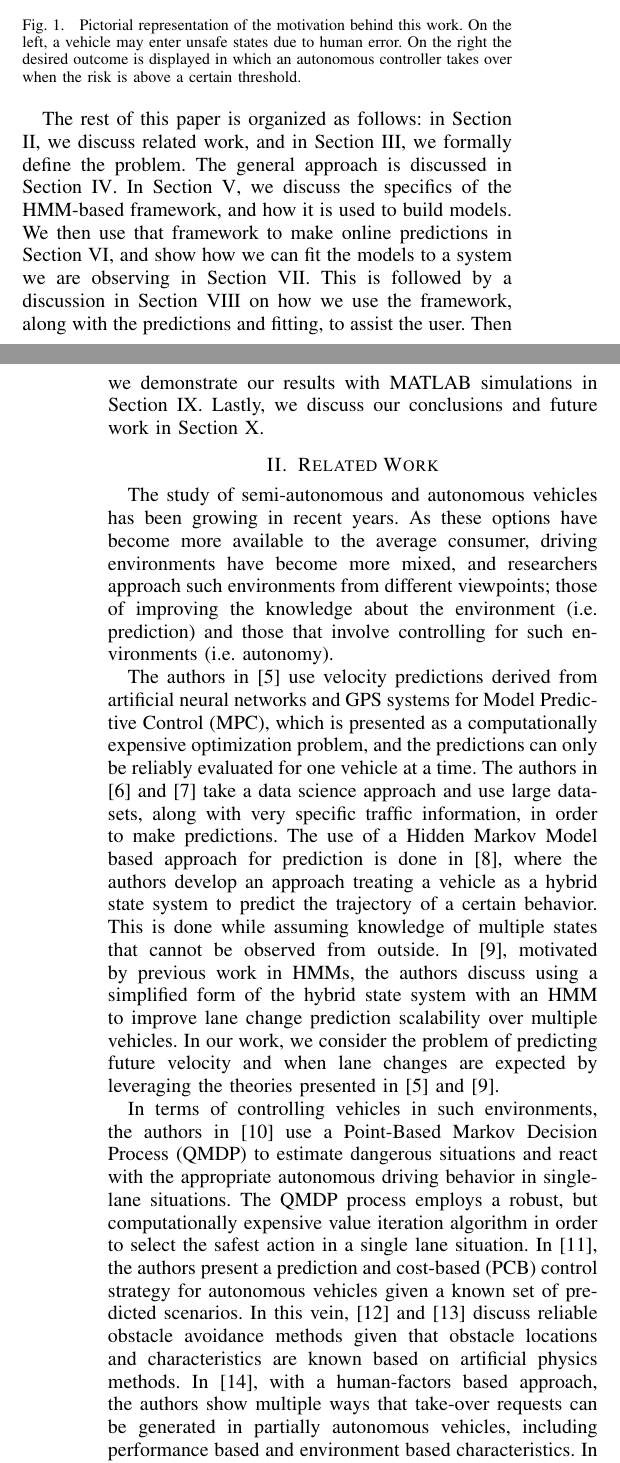
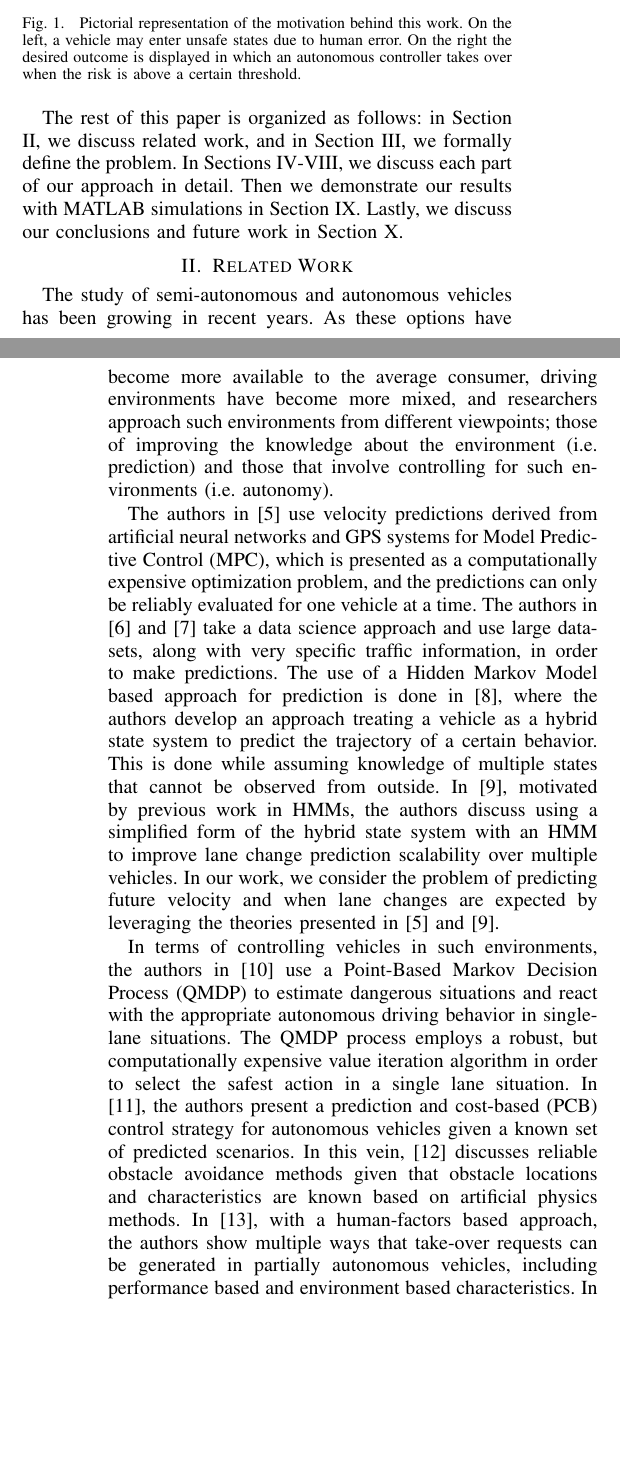
Before and after one commit to rahulpeddi/HMM-ICRA-2019, a LaTeX paper (ACC.tex): two parts of the columns of pages 1 and 2 of 9, joined at a grey line, cut so that both start at the same text, the shorter picture padded with empty space. Compiled offline with pdfLaTeX.

Commit message:
Updates from ShareLaTeX

```diff
--- a/ACC.tex
+++ b/ACC.tex
@@ -202,7 +202,9 @@ In this figure, a user is driving a vehicle (magenta car) behind a slower vehicl
 %Two possible actions on a highway, where one leads to a dangerous situation in the future(left), and another minimizes risk (right)
 %\NB{fix this figure. The proportions are off}
 
-    The rest of this paper is organized as follows: in Section \ref{sec:relatedwork}, we discuss related work, and in Section \ref{sec:probform}, we formally define the problem. The general approach is discussed in Section \ref{sec:approach}. In Section \ref{sec:fmwk}, we discuss the specifics of the HMM-based framework, and how it is used to build models. We then use that framework to make online predictions in Section \ref{sec:ahmmpredupdate}, and show how we can fit the models to a system we are observing in Section \ref{sec:omf}. This is followed by a discussion in Section \ref{sec:adapt} on how we use the framework, along with the predictions and fitting, to assist the user. Then we demonstrate our results with MATLAB simulations in Section \ref{sec:sims}. Lastly, we discuss our conclusions and future work in Section \ref{sec:concs}.%\NB{fix this part}
+   The rest of this paper is organized as follows: in Section \ref{sec:relatedwork}, we discuss related work, and in Section \ref{sec:probform}, we formally define the problem. In Sections \ref{sec:approach}-\ref{sec:adapt}, we discuss each part of our approach in detail. Then we demonstrate our results with MATLAB simulations in Section \ref{sec:sims}. Lastly, we discuss our conclusions and future work in Section \ref{sec:concs}.%\NB{fix this part}
+
+   %The general approach is discussed in Section \ref{sec:approach}. In Section \ref{sec:fmwk}, we discuss the specifics of the HMM-based framework, and how it is used to build models. We then use that framework to make online predictions in Section \ref{sec:ahmmpredupdate}, and show how we can fit the models to a system we are observing in Section \ref{sec:omf}. In Section \ref{sec:adapt} we discuss how we use the framework, along with the predictions and fitting, to assist the user.
 
 
 % You must have at least 2 lines in the paragraph with the drop letter
@@ -214,7 +216,7 @@ The study of semi-autonomous and autonomous vehicles has been growing in recent
 
 The authors in \cite{mpc} use velocity predictions derived from artificial neural networks and GPS systems for Model Predictive Control (MPC), which is presented as a computationally expensive optimization problem, and the predictions can only be reliably evaluated for one vehicle at a time. The authors in \cite{velnn} and \cite{veldatadriv} take a data science approach and use large data-sets, along with very specific traffic information, in order to make predictions. The use of a Hidden Markov Model based approach for prediction is done in \cite{lanhmm}, where the authors develop an approach treating a vehicle as a hybrid state system to predict the trajectory of a certain behavior. This is done while assuming knowledge of multiple states that cannot be observed from outside. In \cite{woohmm}, motivated by previous work in HMMs, the authors discuss using a simplified form of the hybrid state system with an HMM to improve lane change prediction scalability over multiple vehicles. In our work, we consider the problem of predicting future velocity and when lane changes are expected by leveraging the theories presented in \cite{mpc} and \cite{woohmm}.
 
-In terms of controlling vehicles in such environments, the authors in \cite{qmdp} use a Point-Based Markov Decision Process (QMDP) to estimate dangerous situations and react with the appropriate autonomous driving behavior in single-lane situations. The QMDP process employs a robust, but computationally expensive value iteration algorithm in order to select the safest action in a single lane situation. In \cite{predcost}, the authors present a prediction and cost-based (PCB) control strategy for autonomous vehicles given a known set of predicted scenarios. In this vein, \cite{vfh+} and \cite{vfh*} discuss reliable obstacle avoidance methods given that obstacle locations and characteristics are known based on artificial physics methods. In \cite{takeover}, with a human-factors based approach, the authors show multiple ways that take-over requests can be generated in partially autonomous vehicles, including performance based and environment based characteristics. In our work, we leverage the idea of sharing control from \cite{takeover}, along with the theories in \cite{vfh*} to control for future unsafe scenarios.
+In terms of controlling vehicles in such environments, the authors in \cite{qmdp} use a Point-Based Markov Decision Process (QMDP) to estimate dangerous situations and react with the appropriate autonomous driving behavior in single-lane situations. The QMDP process employs a robust, but computationally expensive value iteration algorithm in order to select the safest action in a single lane situation. In \cite{predcost}, the authors present a prediction and cost-based (PCB) control strategy for autonomous vehicles given a known set of predicted scenarios. In this vein, \cite{vfh*} discusses reliable obstacle avoidance methods given that obstacle locations and characteristics are known based on artificial physics methods. In \cite{takeover}, with a human-factors based approach, the authors show multiple ways that take-over requests can be generated in partially autonomous vehicles, including performance based and environment based characteristics. In our work, we leverage the idea of sharing control from \cite{takeover}, along with the theories in \cite{vfh*} to control for future unsafe scenarios.
 
 
 \section{Problem Formulation} \label{sec:probform}
```
Also changed, not shown: ACC.tex (2 more changed lines).
